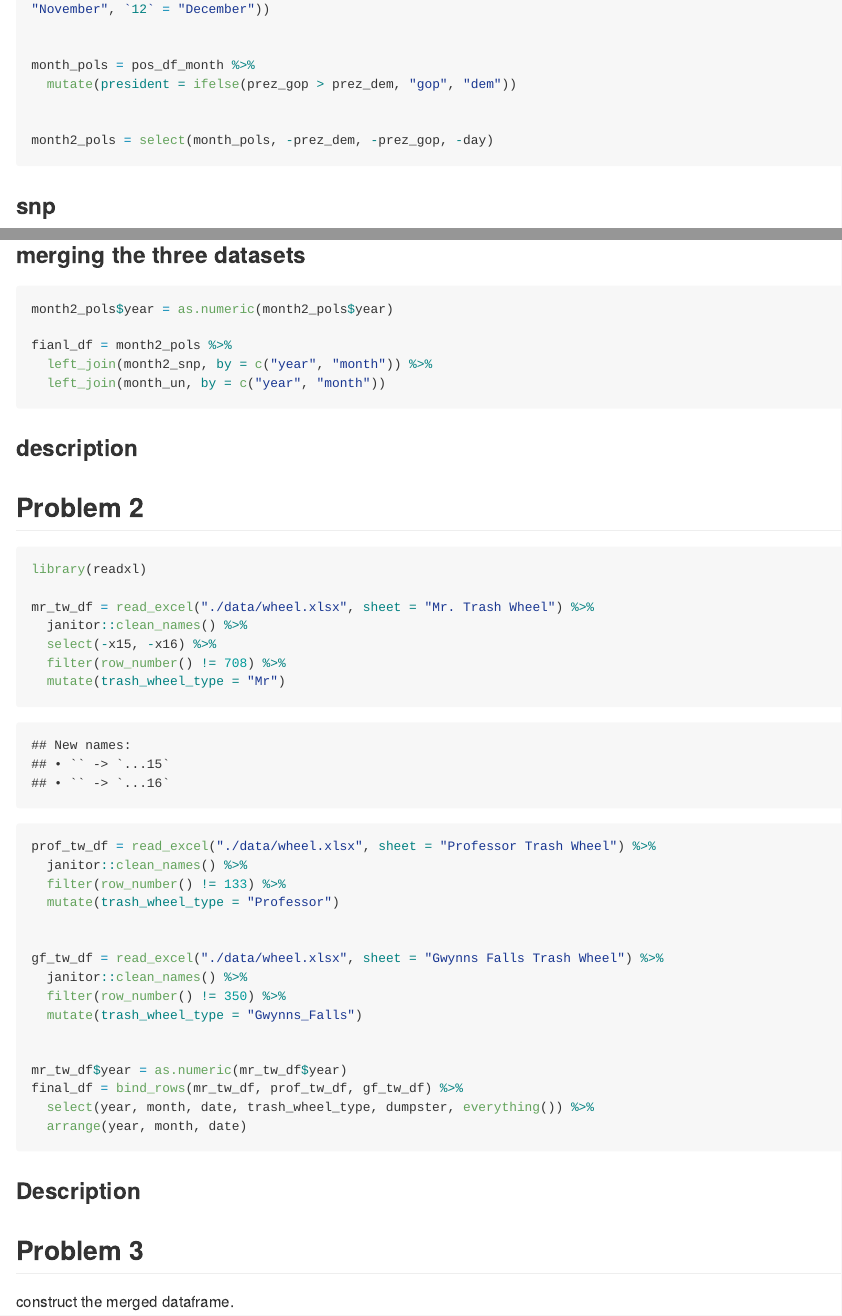
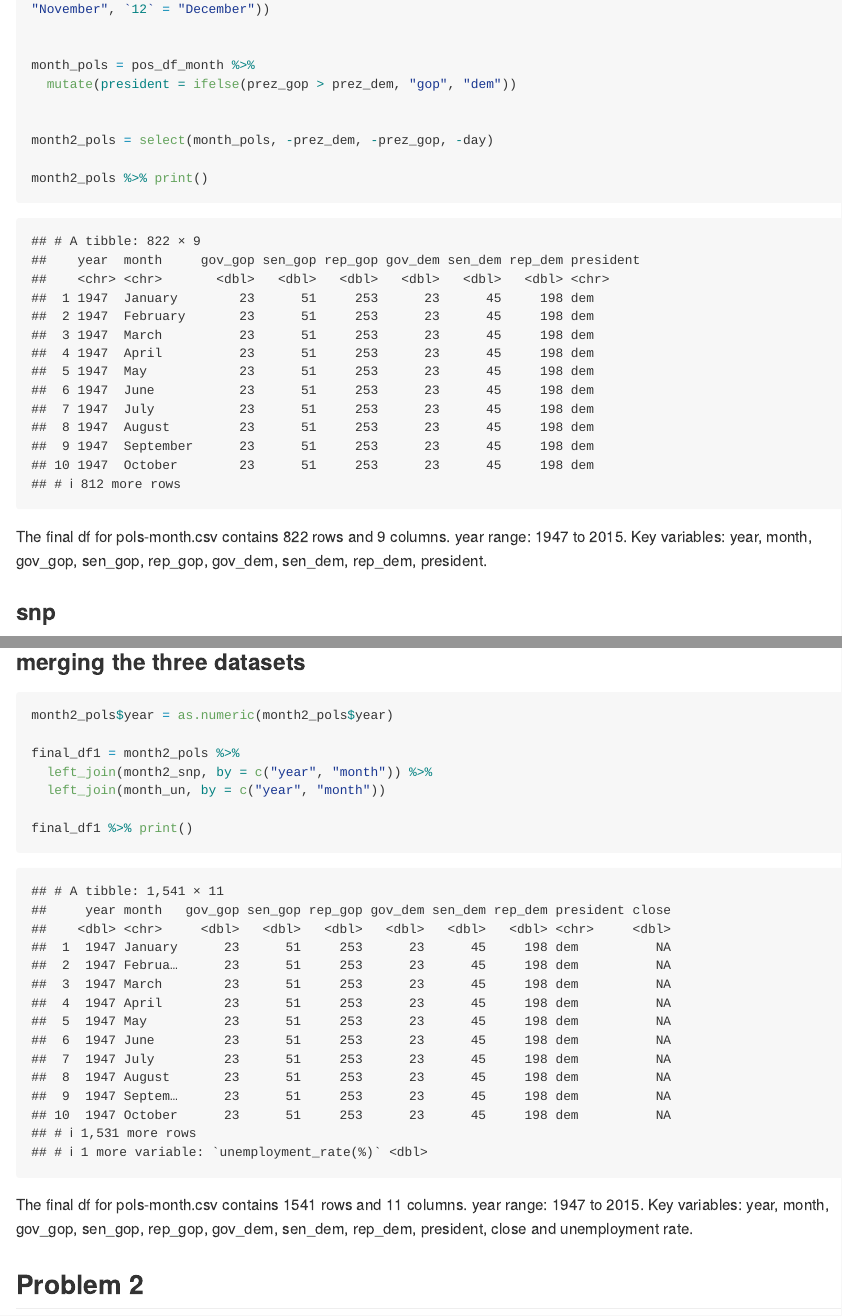
Before and after one commit to PrimeLunchbox/P8105_HW2_yl6109, an R Markdown document (hw2.Rmd): the page in a window 1100 px wide, from 1100 px down, and a second part further down, joined at a grey line. The pictures show the output file hw2.md that the author committed with the source, drawn offline in the style of GitHub; long lines of code are wrapped.

Commit message:
updates on description part of each problem

````diff
--- a/hw2.Rmd
+++ b/hw2.Rmd
@@ -33,8 +33,12 @@ month_pols = pos_df_month %>%
 
 
 month2_pols = select(month_pols, -prez_dem, -prez_gop, -day)
+
+month2_pols %>% print()
 ```
 
+The final df for pols-month.csv contains 822 rows and 9 columns. year range: 1947 to 2015.
+Key variables: year, month, gov_gop, sen_gop, rep_gop, gov_dem, sen_dem, rep_dem, president.
 
 ### snp
 
@@ -87,12 +100,15 @@ month_un = unemployment_df %>%
 ```{r}
 month2_pols$year = as.numeric(month2_pols$year)
 
-fianl_df = month2_pols %>%
+final_df1 = month2_pols %>%
   left_join(month2_snp, by = c("year", "month")) %>%
   left_join(month_un, by = c("year", "month"))
+
+final_df1 %>% print()
 ```
 
-### description
+The final df for pols-month.csv contains 1541 rows and 11 columns. year range: 1947 to 2015.
+Key variables: year, month, gov_gop, sen_gop, rep_gop, gov_dem, sen_dem, rep_dem, president, close and unemployment rate.
 
 
 ## Problem 2
@@ -120,7 +136,7 @@ gf_tw_df = read_excel("./data/wheel.xlsx", sheet = "Gwynns Falls Trash Wheel") %
 
 
 mr_tw_df$year = as.numeric(mr_tw_df$year)
-final_df = bind_rows(mr_tw_df, prof_tw_df, gf_tw_df) %>%
+final_df2 = bind_rows(mr_tw_df, prof_tw_df, gf_tw_df) %>%
   select(year, month, date, trash_wheel_type, dumpster, everything()) %>%
   arrange(year, month, date)
 ```
````
Also changed, not shown: hw2.md, hw2.Rmd (13 more changed lines).
